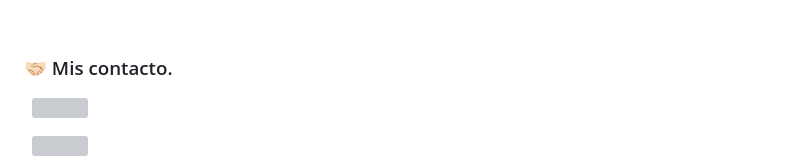
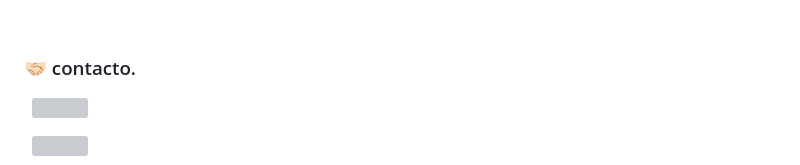
Before and after one commit to EzequielArias/EzequielArias, a Markdown page: README.md, the part around the change printed below. Drawn GitHub-style; grey boxes are pictures that could not be loaded.

```diff
--- a/README.md
+++ b/README.md
@@ -19,7 +19,7 @@
 <br>
 
 
-<h3> 🤝🏻 Mis contacto. </h3>
+<h3> 🤝🏻 contacto. </h3>
 
 <p align="center">
 
```
Also changed, not shown: other parts of README.md (+2 -0 lines), llamada-telefonica.png (added).
